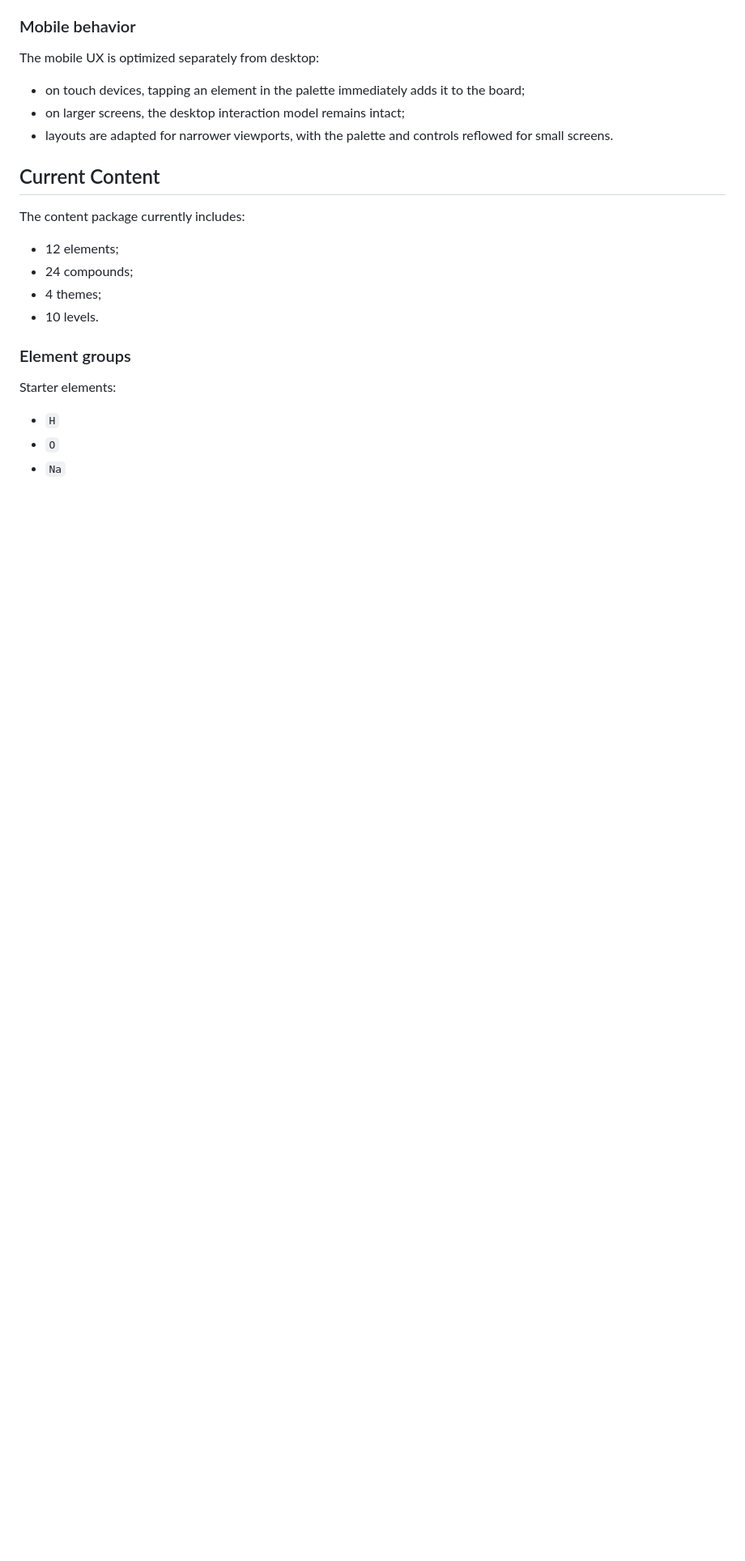
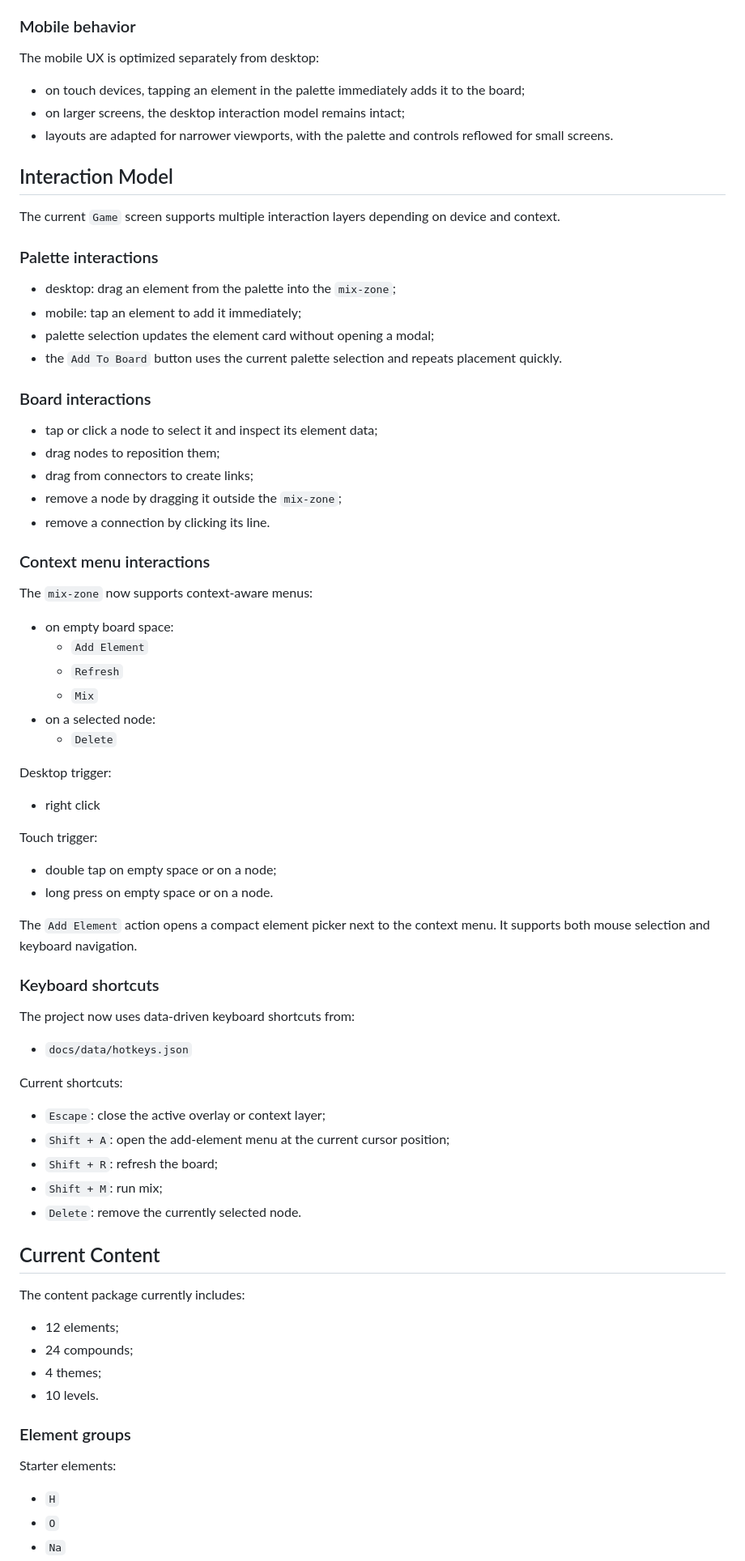
Before and after one commit to Kirichovka/Atomic-Smash, a Markdown page: README.md, the part around one of its changes. Shown at 81% size. GitHub-like rendering; blank space fills up the shorter version.

Commit message:
Expand README with interaction and board architecture details

```diff
--- a/README.md
+++ b/README.md
@@ -78,6 +78,57 @@ The mobile UX is optimized separately from desktop:
 - on touch devices, tapping an element in the palette immediately adds it to the board;
 - on larger screens, the desktop interaction model remains intact;
 - layouts are adapted for narrower viewports, with the palette and controls reflowed for small screens.
+
+## Interaction Model
+
+The current `Game` screen supports multiple interaction layers depending on device and context.
+
+### Palette interactions
+
+- desktop: drag an element from the palette into the `mix-zone`;
+- mobile: tap an element to add it immediately;
+- palette selection updates the element card without opening a modal;
+- the `Add To Board` button uses the current palette selection and repeats placement quickly.
+
+### Board interactions
+
+- tap or click a node to select it and inspect its element data;
+- drag nodes to reposition them;
+- drag from connectors to create links;
+- remove a node by dragging it outside the `mix-zone`;
+- remove a connection by clicking its line.
+
+### Context menu interactions
+
+The `mix-zone` now supports context-aware menus:
+
+- on empty board space:
+  - `Add Element`
+  - `Refresh`
+  - `Mix`
+- on a selected node:
+  - `Delete`
+
+Desktop trigger:
+- right click
+
+Touch trigger:
+- double tap on empty space or on a node;
+- long press on empty space or on a node.
+
+The `Add Element` action opens a compact element picker next to the context menu. It supports both mouse selection and keyboard navigation.
+
+### Keyboard shortcuts
+
+The project now uses data-driven keyboard shortcuts from:
+- `docs/data/hotkeys.json`
+
+Current shortcuts:
+- `Escape`: close the active overlay or context layer;
+- `Shift + A`: open the add-element menu at the current cursor position;
+- `Shift + R`: refresh the board;
+- `Shift + M`: run mix;
+- `Delete`: remove the currently selected node.
 
 ## Current Content
 
```
Also changed, not shown: other parts of README.md (+52 -0 lines).
